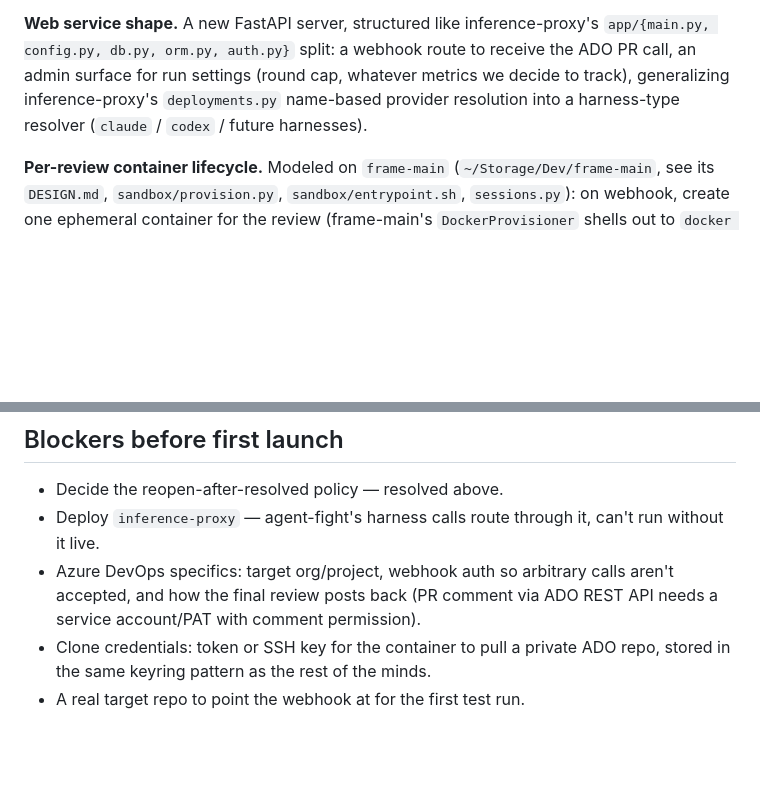
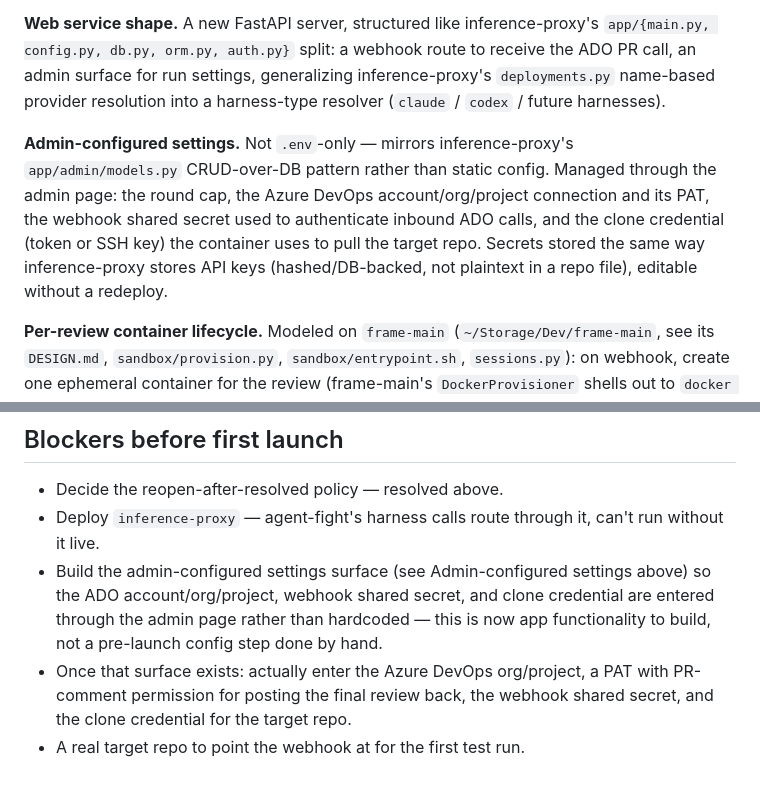
Before and after one commit to danielstewart77/agent-fight, a Markdown page: plans/code-review-consensus.md, 2 parts joined by grey strips. Drawn GitHub-style; blank space fills up the shorter version.

Commit message:
Move ADO account, PAT, webhook secret, and clone credential into admin-configured DB settings instead of static config

```diff
--- a/plans/code-review-consensus.md
+++ b/plans/code-review-consensus.md
@@ -71,9 +71,18 @@ credentials directly.
 **Web service shape.** A new FastAPI server, structured like
 inference-proxy's `app/{main.py, config.py, db.py, orm.py, auth.py}` split:
 a webhook route to receive the ADO PR call, an admin surface for run
-settings (round cap, whatever metrics we decide to track), generalizing
-inference-proxy's `deployments.py` name-based provider resolution into a
-harness-type resolver (`claude` / `codex` / future harnesses).
+settings, generalizing inference-proxy's `deployments.py` name-based
+provider resolution into a harness-type resolver (`claude` / `codex` /
+future harnesses).
+
+**Admin-configured settings.** Not `.env`-only — mirrors inference-proxy's
+`app/admin/models.py` CRUD-over-DB pattern rather than static config.
+Managed through the admin page: the round cap, the Azure DevOps
+account/org/project connection and its PAT, the webhook shared secret
+used to authenticate inbound ADO calls, and the clone credential (token or
+SSH key) the container uses to pull the target repo. Secrets stored the
+same way inference-proxy stores API keys (hashed/DB-backed, not plaintext
+in a repo file), editable without a redeploy.
 
 **Per-review container lifecycle.** Modeled on `frame-main`
 (`~/Storage/Dev/frame-main`, see its `DESIGN.md`, `sandbox/provision.py`,
@@ -124,9 +133,12 @@ a single finding rather than the whole run.
 - Decide the reopen-after-resolved policy — resolved above.
 - Deploy `inference-proxy` — agent-fight's harness calls route through it,
   can't run without it live.
-- Azure DevOps specifics: target org/project, webhook auth so arbitrary
-  calls aren't accepted, and how the final review posts back (PR comment
-  via ADO REST API needs a service account/PAT with comment permission).
-- Clone credentials: token or SSH key for the container to pull a private
-  ADO repo, stored in the same keyring pattern as the rest of the minds.
+- Build the admin-configured settings surface (see Admin-configured
+  settings above) so the ADO account/org/project, webhook shared secret,
+  and clone credential are entered through the admin page rather than
+  hardcoded — this is now app functionality to build, not a pre-launch
+  config step done by hand.
+- Once that surface exists: actually enter the Azure DevOps org/project,
+  a PAT with PR-comment permission for posting the final review back, the
+  webhook shared secret, and the clone credential for the target repo.
 - A real target repo to point the webhook at for the first test run.
```
